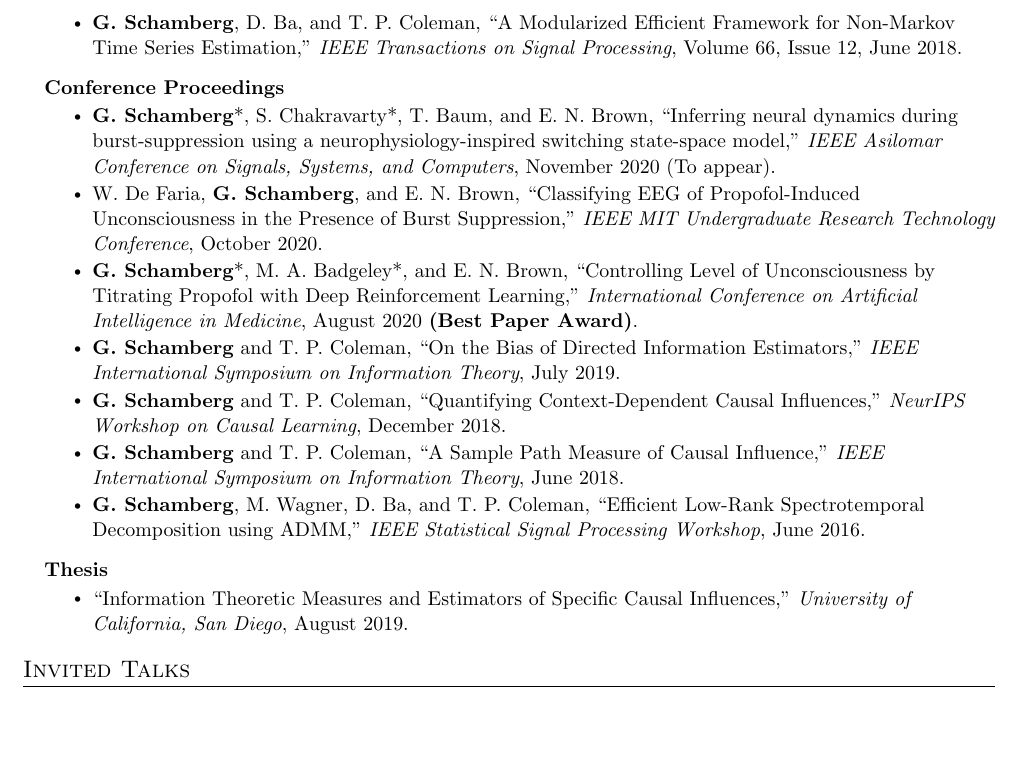
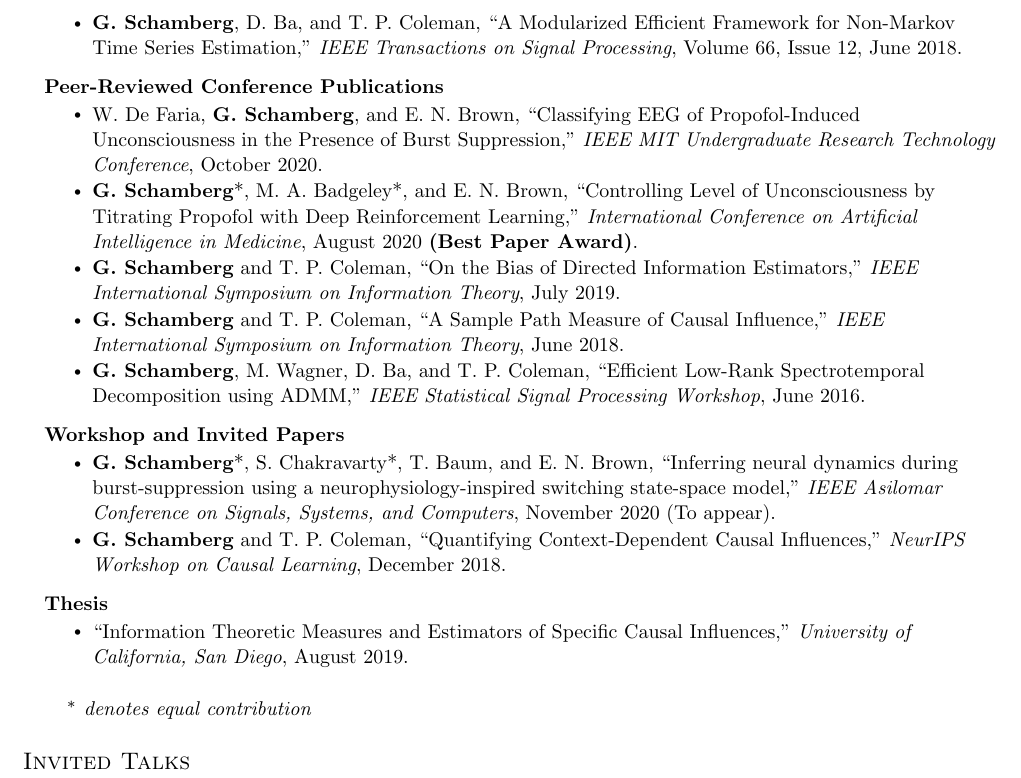
Before and after one commit to gabeschamberg/gabeschamberg.github.io, a LaTeX CV (assets/cv/GS-cv.tex): part of page 3 of 4, cut so that both start at the same text, the shorter picture padded with empty space. Compiled offline with pdfLaTeX.

Commit message:
updating cv

```diff
--- a/assets/cv/GS-cv.tex
+++ b/assets/cv/GS-cv.tex
@@ -308,21 +308,27 @@ gabes@mit.edu}
             \resumeItem{{\bf G. Schamberg}, D. Ba, and T. P. Coleman, “A Modularized Efficient Framework for Non-Markov Time Series Estimation,” \textit{IEEE Transactions on Signal Processing}, Volume 66, Issue 12, June 2018. }
           \resumeItemListEnd
        \resumeProjectHeading
-          {\textbf{Conference Proceedings}}{}
+          {\textbf{Peer-Reviewed Conference Publications}}{}
           \resumeItemListStart
-            \resumeItem{{\bf G. Schamberg}*, S. Chakravarty*, T. Baum, and E. N. Brown, “Inferring neural dynamics during burst-suppression using a neurophysiology-inspired switching state-space model,” \textit{IEEE Asilomar Conference on Signals, Systems, and Computers}, November 2020 (To appear).}
             \resumeItem{W. De Faria, {\bf G. Schamberg}, and E. N. Brown, “Classifying EEG of Propofol-Induced Unconsciousness in the Presence of Burst Suppression,” \textit{IEEE MIT Undergraduate Research Technology Conference}, October 2020.}
             \resumeItem{{\bf G. Schamberg}*, M. A. Badgeley*, and E. N. Brown, “Controlling Level of Unconsciousness by Titrating Propofol with Deep Reinforcement Learning,” \textit{International Conference on Artificial Intelligence in Medicine}, August 2020 {\bf(Best Paper Award)}.}
             \resumeItem{{\bf G. Schamberg} and T. P. Coleman, “On the Bias of Directed Information Estimators,” \textit{IEEE International Symposium on Information Theory}, July 2019.}
-            \resumeItem{{\bf G. Schamberg} and T. P. Coleman, “Quantifying Context-Dependent Causal Influences,” \textit{NeurIPS Workshop on Causal Learning}, December 2018.}
             \resumeItem{{\bf G. Schamberg} and T. P. Coleman, “A Sample Path Measure of Causal Influence,” \textit{IEEE International Symposium on Information Theory}, June 2018. }
             \resumeItem{{\bf G. Schamberg}, M. Wagner, D. Ba, and T. P. Coleman, “Efficient Low-Rank Spectrotemporal Decomposition using ADMM,” \textit{IEEE Statistical Signal Processing Workshop}, June 2016. }
+          \resumeItemListEnd
+       \resumeProjectHeading
+          {\textbf{Workshop and Invited Papers}}{}
+          \resumeItemListStart
+            \resumeItem{{\bf G. Schamberg}*, S. Chakravarty*, T. Baum, and E. N. Brown, “Inferring neural dynamics during burst-suppression using a neurophysiology-inspired switching state-space model,” \textit{IEEE Asilomar Conference on Signals, Systems, and Computers}, November 2020 (To appear).}
+            \resumeItem{{\bf G. Schamberg} and T. P. Coleman, “Quantifying Context-Dependent Causal Influences,” \textit{NeurIPS Workshop on Causal Learning}, December 2018.}
           \resumeItemListEnd
         \resumeProjectHeading
           {\textbf{Thesis}}{}
           \resumeItemListStart
             \resumeItem{“Information Theoretic Measures and Estimators of Specific Causal Influences,” \textit{University of California, San Diego}, August 2019.}
           \resumeItemListEnd
+
+          \vspace{0.4cm}\hspace{0.4cm}$^*$ \emph{\small  denotes equal contribution}
     \resumeSubHeadingListEnd
 
 
```
Also changed, not shown: assets/cv/GS-cv.pdf.
